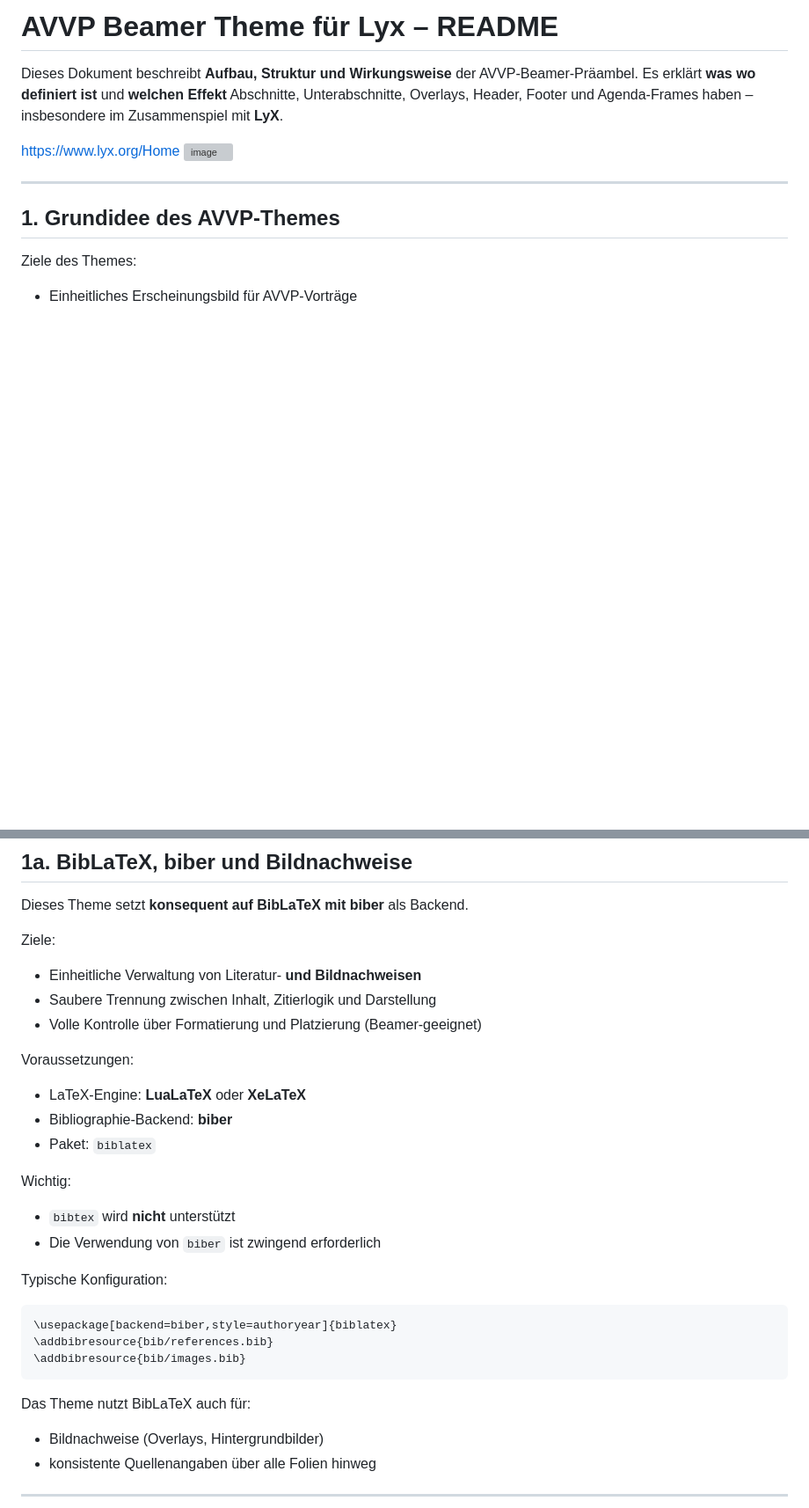
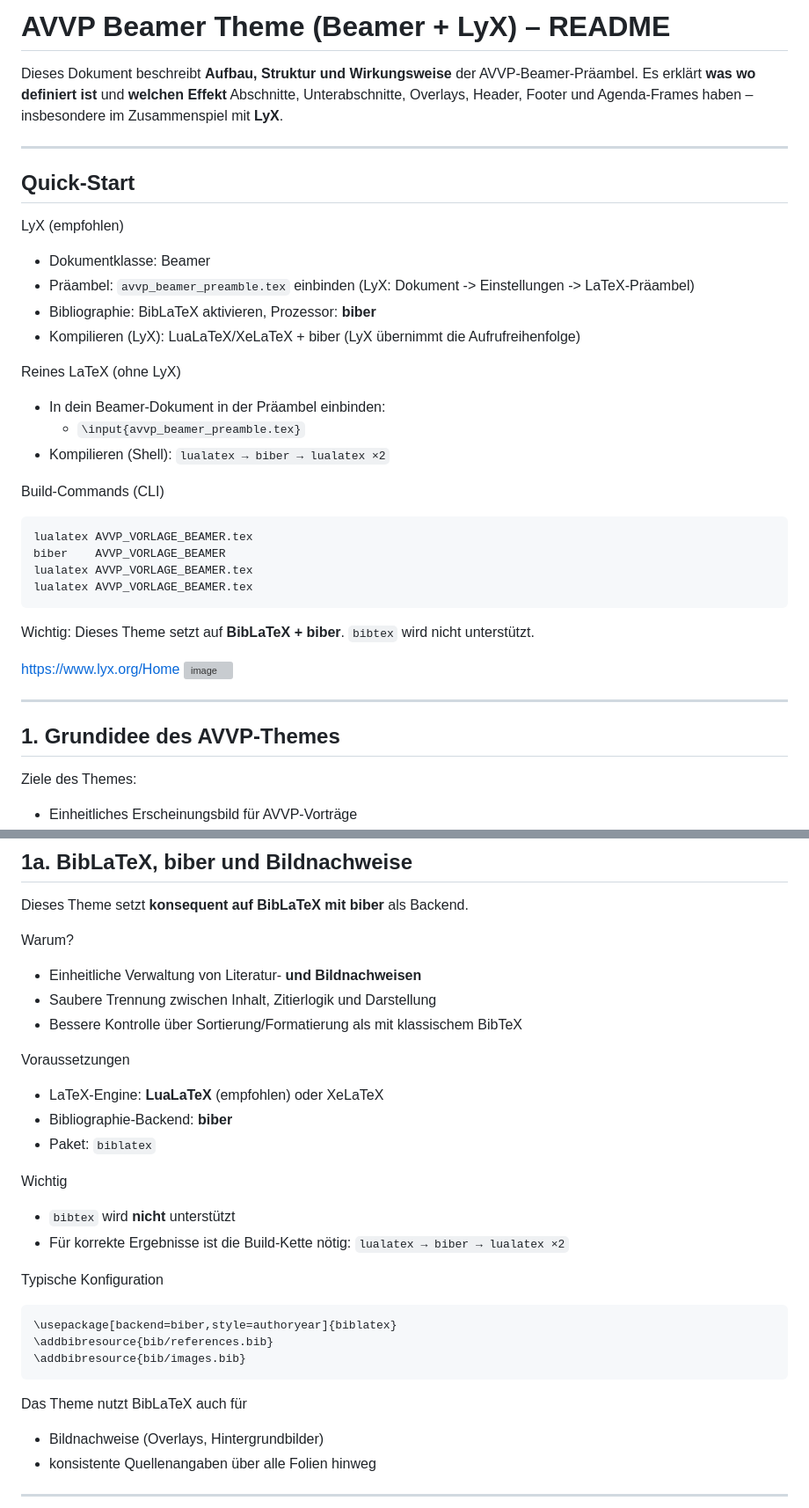
Before and after one commit to apos/beamer_template_AVVP_eV, a Markdown page: Readme.md, 2 parts joined by grey strips. Shown at 88% size. GitHub-like rendering; blank space fills up the shorter version; grey boxes are pictures that could not be loaded.

````diff
--- a/Readme.md
+++ b/Readme.md
@@ -1,8 +1,33 @@
-# AVVP Beamer Theme für Lyx – README
+# AVVP Beamer Theme (Beamer + LyX) – README
 
 Dieses Dokument beschreibt **Aufbau, Struktur und Wirkungsweise** der AVVP‑Beamer‑Präambel.
 Es erklärt **was wo definiert ist** und **welchen Effekt** Abschnitte, Unterabschnitte, Overlays,
 Header, Footer und Agenda‑Frames haben – insbesondere im Zusammenspiel mit **LyX**.
+
+---
+
+## Quick-Start
+
+LyX (empfohlen)
+- Dokumentklasse: Beamer
+- Präambel: `avvp_beamer_preamble.tex` einbinden (LyX: Dokument -> Einstellungen -> LaTeX-Präambel)
+- Bibliographie: BibLaTeX aktivieren, Prozessor: **biber**
+- Kompilieren (LyX): LuaLaTeX/XeLaTeX + biber (LyX übernimmt die Aufrufreihenfolge)
+
+Reines LaTeX (ohne LyX)
+- In dein Beamer-Dokument in der Präambel einbinden:
+  - `\input{avvp_beamer_preamble.tex}`
+- Kompilieren (Shell): `lualatex → biber → lualatex ×2`
+
+Build-Commands (CLI)
+```bash
+lualatex AVVP_VORLAGE_BEAMER.tex
+biber    AVVP_VORLAGE_BEAMER
+lualatex AVVP_VORLAGE_BEAMER.tex
+lualatex AVVP_VORLAGE_BEAMER.tex
+```
+
+Wichtig: Dieses Theme setzt auf **BibLaTeX + biber**. `bibtex` wird nicht unterstützt.
 
 https://www.lyx.org/Home
 <img width="822" height="242" alt="image" src="https://github.com/user-attachments/assets/b969f1b3-8aeb-4bda-b655-b01c69cc5b3c" />
@@ -41,28 +105,28 @@ Grundprinzip:
 
 Dieses Theme setzt **konsequent auf BibLaTeX mit biber** als Backend.
 
-Ziele:
+Warum?
 - Einheitliche Verwaltung von Literatur- **und Bildnachweisen**
 - Saubere Trennung zwischen Inhalt, Zitierlogik und Darstellung
-- Volle Kontrolle über Formatierung und Platzierung (Beamer‑geeignet)
+- Bessere Kontrolle über Sortierung/Formatierung als mit klassischem BibTeX
 
-Voraussetzungen:
-- LaTeX‑Engine: **LuaLaTeX** oder **XeLaTeX**
-- Bibliographie‑Backend: **biber**
+Voraussetzungen
+- LaTeX-Engine: **LuaLaTeX** (empfohlen) oder XeLaTeX
+- Bibliographie-Backend: **biber**
 - Paket: `biblatex`
 
-Wichtig:
+Wichtig
 - `bibtex` wird **nicht** unterstützt
-- Die Verwendung von `biber` ist zwingend erforderlich
+- Für korrekte Ergebnisse ist die Build-Kette nötig: `lualatex → biber → lualatex ×2`
 
-Typische Konfiguration:
+Typische Konfiguration
 ```latex
 \usepackage[backend=biber,style=authoryear]{biblatex}
 \addbibresource{bib/references.bib}
 \addbibresource{bib/images.bib}
 ```
 
-Das Theme nutzt BibLaTeX auch für:
+Das Theme nutzt BibLaTeX auch für
 - Bildnachweise (Overlays, Hintergrundbilder)
 - konsistente Quellenangaben über alle Folien hinweg
 
````
Also changed, not shown: other parts of Readme.md (+49 -8 lines).
